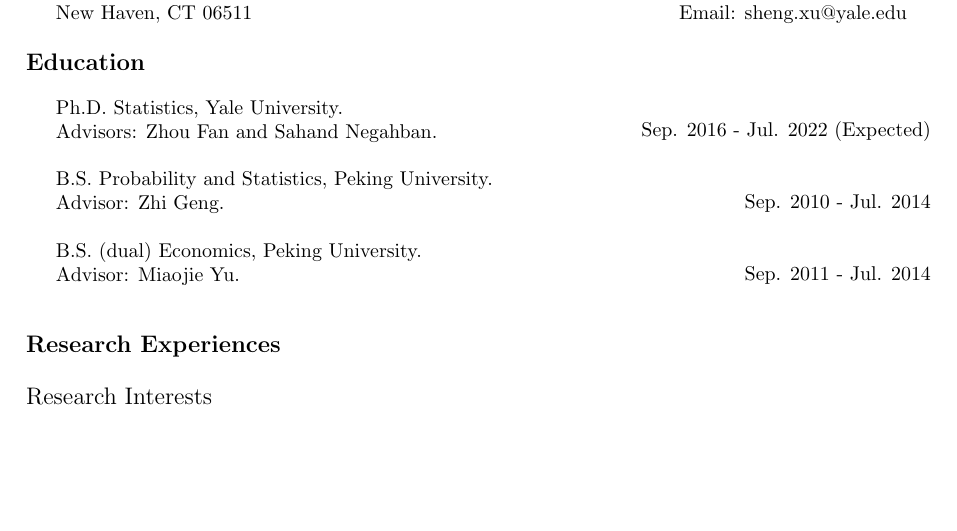
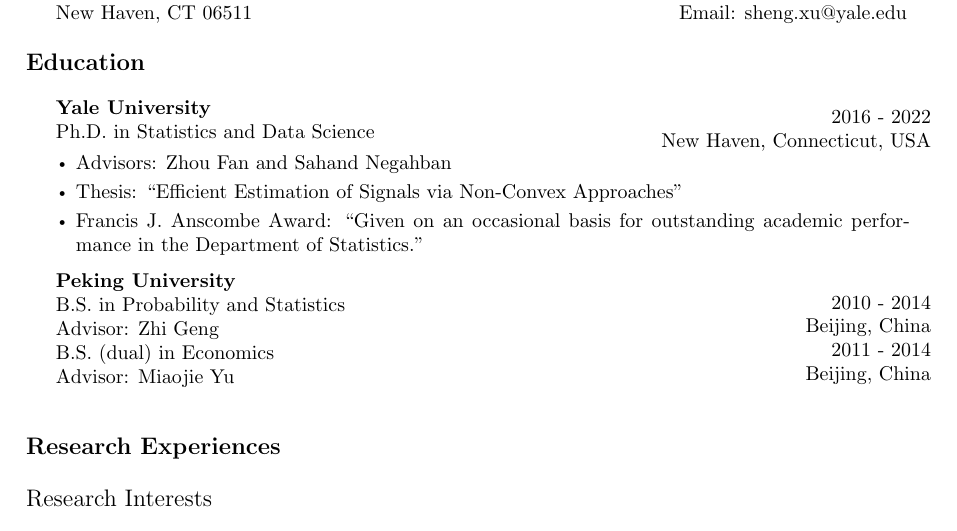
Before and after one commit to sx67/sx67.github.io, a LaTeX CV (CV_Sheng_Xu.tex): part of page 1 of 2, cut so that both start at the same text, the shorter picture padded with empty space. Compiled offline with pdfLaTeX.

Commit message:
Updated CV

```diff
--- a/CV_Sheng_Xu.tex
+++ b/CV_Sheng_Xu.tex
@@ -24,26 +25,41 @@
 \end{large}
 \vspace{5mm}
 
+
 \begin{minipage}{0.65\linewidth}
-\noindent Ph.D. Statistics, Yale University.\\
-Advisors: Zhou Fan and Sahand Negahban.\\
-
-\noindent B.S. Probability and Statistics, Peking University. \\
-Advisor: Zhi Geng.\\
-
-\noindent B.S. (dual) Economics, Peking University. \\
-Advisor: Miaojie Yu.\\
+\noindent {\bf Yale University}\\
+Ph.D. in Statistics and Data Science\\
 \end{minipage}\hfill
 \begin{minipage}{0.34\linewidth}
 \flushright
-Sep. 2016 - Jul. 2022 (Expected)  \\
-~\\
-~\\
-Sep. 2010 - Jul. 2014\\
-~\\
-~\\
-Sep. 2011 - Jul. 2014\\
+2016 - 2022\\
+New Haven, Connecticut, USA\\
 \end{minipage}
+\vspace{-6mm}
+\begin{itemize}
+\setlength{\itemsep}{-0.5mm}
+\item[\raisebox{0.25ex}{\tiny$\bullet$}] Advisors: Zhou Fan and Sahand Negahban
+\item[\raisebox{0.25ex}{\tiny$\bullet$}] Thesis: ``Efficient Estimation of Signals via Non-Convex Approaches''
+\item[\raisebox{0.25ex}{\tiny$\bullet$}] Francis J. Anscombe Award: “Given on an occasional basis for outstanding academic performance in the Department of Statistics.”
+\end{itemize}
+
+\begin{minipage}{0.65\linewidth}
+\noindent {\bf Peking University}\\
+B.S. in Probability and Statistics\\
+Advisor: Zhi Geng\\
+B.S. (dual) in Economics\\
+Advisor: Miaojie Yu\\
+\end{minipage}\hfill
+\begin{minipage}{0.34\linewidth}
+\flushright
+2010 - 2014\\
+Beijing, China\\
+2011 - 2014\\
+Beijing, China\\
+\end{minipage}
+
+
+
 
 
 
```
Also changed, not shown: CV_Sheng_Xu.pdf, CV_Sheng_Xu.tex (1 more changed lines), 3 other files.
